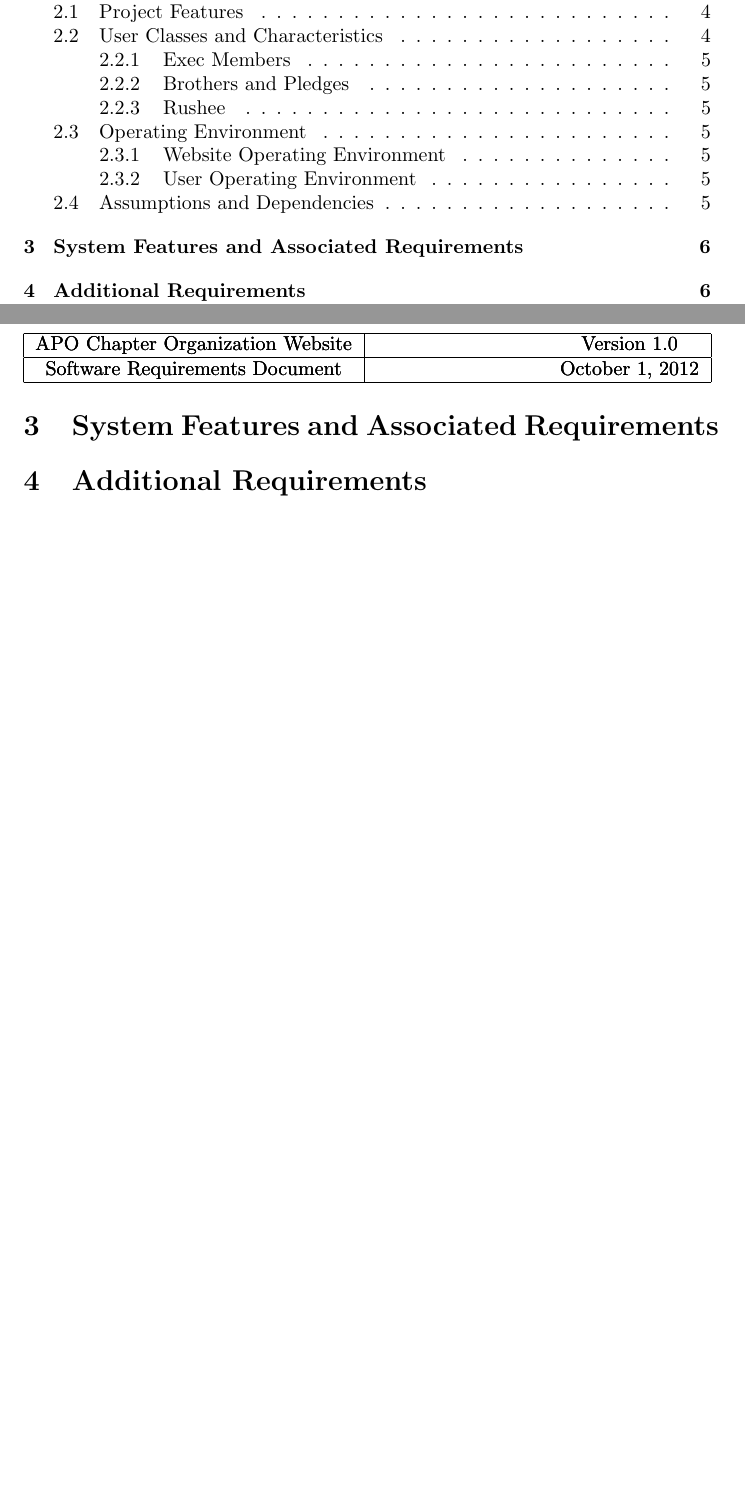
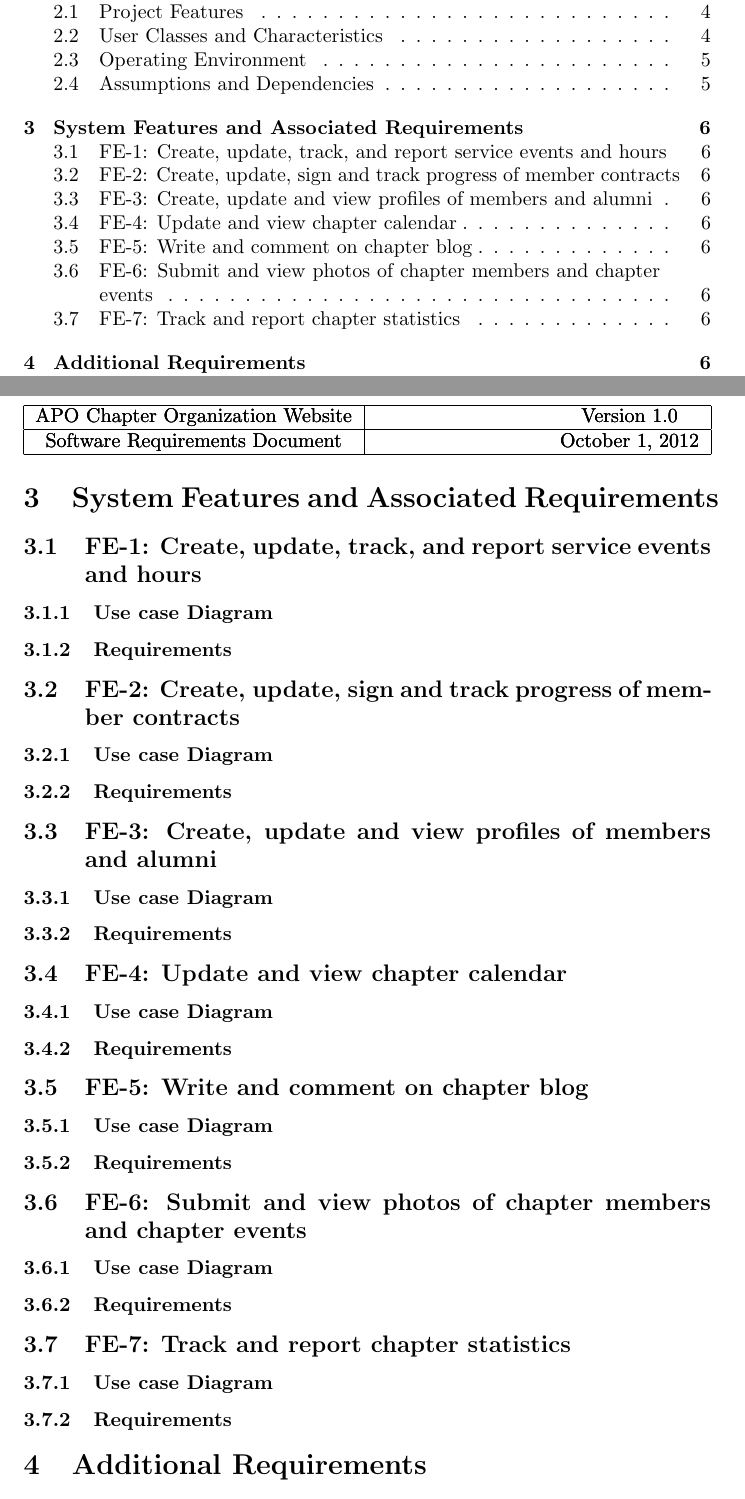
Before and after one commit to JSatterf1579/apo-website, a LaTeX document (docs/requirements/srs.tex): two parts of pages 2 and 6 of 6, joined at a grey line, cut so that both start at the same text, the shorter picture padded with empty space. Compiled offline with pdfLaTeX.

Commit message:
Added subsections for each feature

```diff
--- a/docs/requirements/srs.tex
+++ b/docs/requirements/srs.tex
@@ -38,6 +38,7 @@
 
 \pagestyle{plain}
 
+\setcounter{tocdepth}{2}
 
 
 \title{\projName \\ \vspace{10 mm}
@@ -187,7 +188,51 @@ connection.
 
 \section{System Features and Associated Requirements}
 
-% insert a subsection for each feature
+\subsection{FE-1: Create, update, track, and report service events and
+  hours}
+
+\subsubsection{Use case Diagram}
+
+\subsubsection{Requirements}
+
+\subsection{FE-2: Create, update, sign and track progress of member
+  contracts}
+
+\subsubsection{Use case Diagram}
+
+\subsubsection{Requirements}
+
+\subsection{FE-3: Create, update and view profiles of members and
+  alumni}
+
+\subsubsection{Use case Diagram}
+
+\subsubsection{Requirements}
+
+\subsection{FE-4: Update and view chapter calendar}
+
+\subsubsection{Use case Diagram}
+
+\subsubsection{Requirements}
+
+\subsection{FE-5: Write and comment on chapter blog}
+
+\subsubsection{Use case Diagram}
+
+\subsubsection{Requirements}
+
+\subsection{FE-6: Submit and view photos of chapter members and
+  chapter events}
+
+\subsubsection{Use case Diagram}
+
+\subsubsection{Requirements}
+
+\subsection{FE-7: Track and report chapter statistics}
+
+\subsubsection{Use case Diagram}
+
+\subsubsection{Requirements}
 
 \section{Additional Requirements}
 
```
